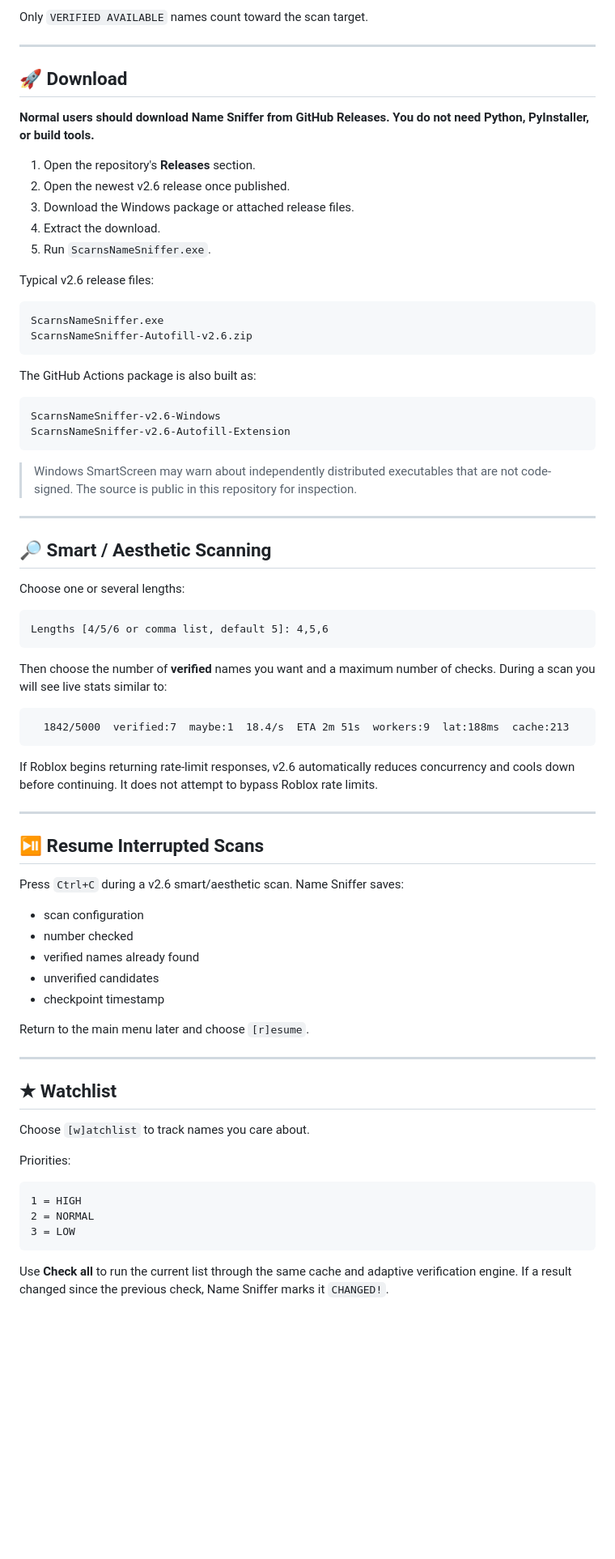
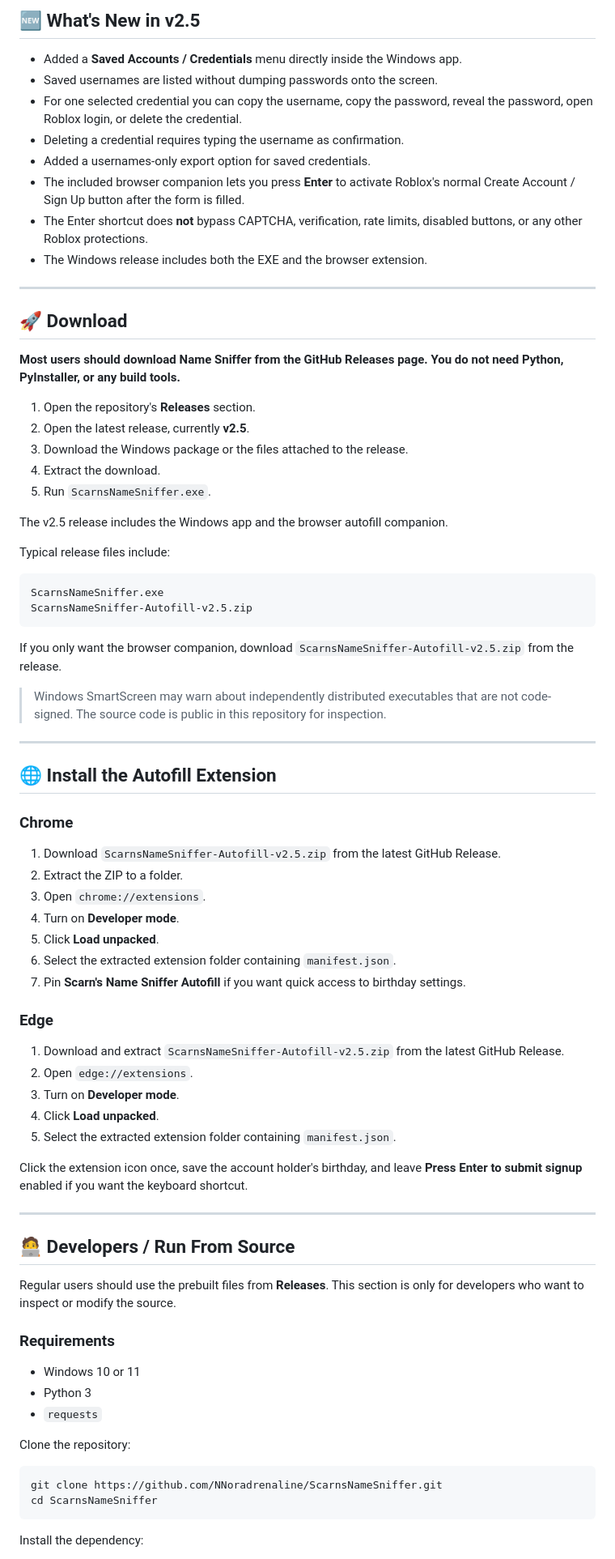
Before and after one commit to NNoradrenaline/ScarnsNameSniffer, a Markdown page: README.md, the part around one of its changes. Shown at 81% size. Rendered like a GitHub page; blank space fills up the shorter version.

Commit message:
Restore README to v2.5

````diff
--- a/README.md
+++ b/README.md
@@ -62,79 +65,82 @@ ratelimited             Roblox asked the scanner to slow down.
 
-Only `VERIFIED AVAILABLE` names count toward the scan target.
+## 🆕 What's New in v2.5
+
+- Added a **Saved Accounts / Credentials** menu directly inside the Windows app.
+- Saved usernames are listed without dumping passwords onto the screen.
+- For one selected credential you can copy the username, copy the password, reveal the password, open Roblox login, or delete the credential.
+- Deleting a credential requires typing the username as confirmation.
+- Added a usernames-only export option for saved credentials.
+- The included browser companion lets you press **Enter** to activate Roblox's normal Create Account / Sign Up button after the form is filled.
+- The Enter shortcut does **not** bypass CAPTCHA, verification, rate limits, disabled buttons, or any other Roblox protections.
+- The Windows release includes both the EXE and the browser extension.
 
 ---
 
 ## 🚀 Download
 
-**Normal users should download Name Sniffer from GitHub Releases. You do not need Python, PyInstaller, or build tools.**
+**Most users should download Name Sniffer from the GitHub Releases page. You do not need Python, PyInstaller, or any build tools.**
 
 1. Open the repository's **Releases** section.
-2. Open the newest v2.6 release once published.
-3. Download the Windows package or attached release files.
+2. Open the latest release, currently **v2.5**.
+3. Download the Windows package or the files attached to the release.
 4. Extract the download.
 5. Run `ScarnsNameSniffer.exe`.
 
-Typical v2.6 release files:
+The v2.5 release includes the Windows app and the browser autofill companion.
+
+Typical release files include:
 
 ```text
 ScarnsNameSniffer.exe
-ScarnsNameSniffer-Autofill-v2.6.zip
+ScarnsNameSniffer-Autofill-v2.5.zip
 ```
 
-The GitHub Actions package is also built as:
+If you only want the browser companion, download `ScarnsNameSniffer-Autofill-v2.5.zip` from the release.
 
-```text
-ScarnsNameSniffer-v2.6-Windows
-ScarnsNameSniffer-v2.6-Autofill-Extension
-```
-
-> Windows SmartScreen may warn about independently distributed executables that are not code-signed. The source is public in this repository for inspection.
+> Windows SmartScreen may warn about independently distributed executables that are not code-signed. The source code is public in this repository for inspection.
 
 ---
 
-## 🔎 Smart / Aesthetic Scanning
+## 🌐 Install the Autofill Extension
 
-Choose one or several lengths:
+### Chrome
 
-```text
-Lengths [4/5/6 or comma list, default 5]: 4,5,6
-```
+1. Download `ScarnsNameSniffer-Autofill-v2.5.zip` from the latest GitHub Release.
+2. Extract the ZIP to a folder.
+3. Open `chrome://extensions`.
+4. Turn on **Developer mode**.
+5. Click **Load unpacked**.
+6. Select the extracted extension folder containing `manifest.json`.
+7. Pin **Scarn's Name Sniffer Autofill** if you want quick access to birthday settings.
 
-Then choose the number of **verified** names you want and a maximum number of checks. During a scan you will see live stats similar to:
+### Edge
 
-```text
-  1842/5000  verified:7  maybe:1  18.4/s  ETA 2m 51s  workers:9  lat:188ms  cache:213
-```
+1. Download and extract `ScarnsNameSniffer-Autofill-v2.5.zip` from the latest GitHub Release.
+2. Open `edge://extensions`.
+3. Turn on **Developer mode**.
+4. Click **Load unpacked**.
+5. Select the extracted extension folder containing `manifest.json`.
 
-If Roblox begins returning rate-limit responses, v2.6 automatically reduces concurrency and cools down before continuing. It does not attempt to bypass Roblox rate limits.
+Click the extension icon once, save the account holder's birthday, and leave **Press Enter to submit signup** enabled if you want the keyboard shortcut.
 
 ---
 
-## ⏯ Resume Interrupted Scans
+## 🧑‍💻 Developers / Run From Source
 
-Press `Ctrl+C` during a v2.6 smart/aesthetic scan. Name Sniffer saves:
+Regular users should use the prebuilt files from **Releases**. This section is only for developers who want to inspect or modify the source.
 
-- scan configuration
-- number checked
-- verified names already found
-- unverified candidates
-- checkpoint timestamp
+### Requirements
 
-Return to the main menu later and choose `[r]esume`.
+- Windows 10 or 11
+- Python 3
+- `requests`
 
----
+Clone the repository:
 
-## ★ Watchlist
-
-Choose `[w]atchlist` to track names you care about.
-
-Priorities:
-
-```text
-1 = HIGH
-2 = NORMAL
-3 = LOW
+```powershell
+git clone https://github.com/NNoradrenaline/ScarnsNameSniffer.git
+cd ScarnsNameSniffer
 ```
 
-Use **Check all** to run the current list through the same cache and adaptive verification engine. If a result changed since the previous check, Name Sniffer marks it `CHANGED!`.
+Install the dependency:
 
````
Also changed, not shown: other parts of README.md (+53 -103 lines).
